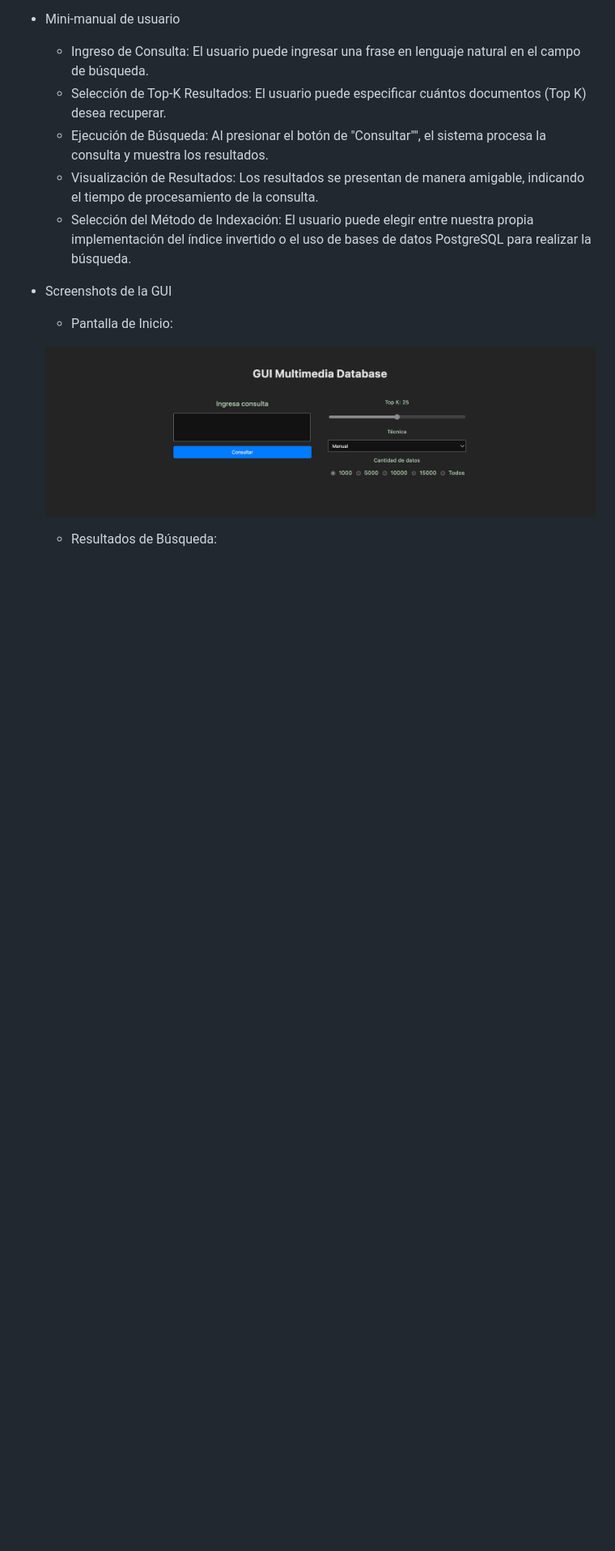
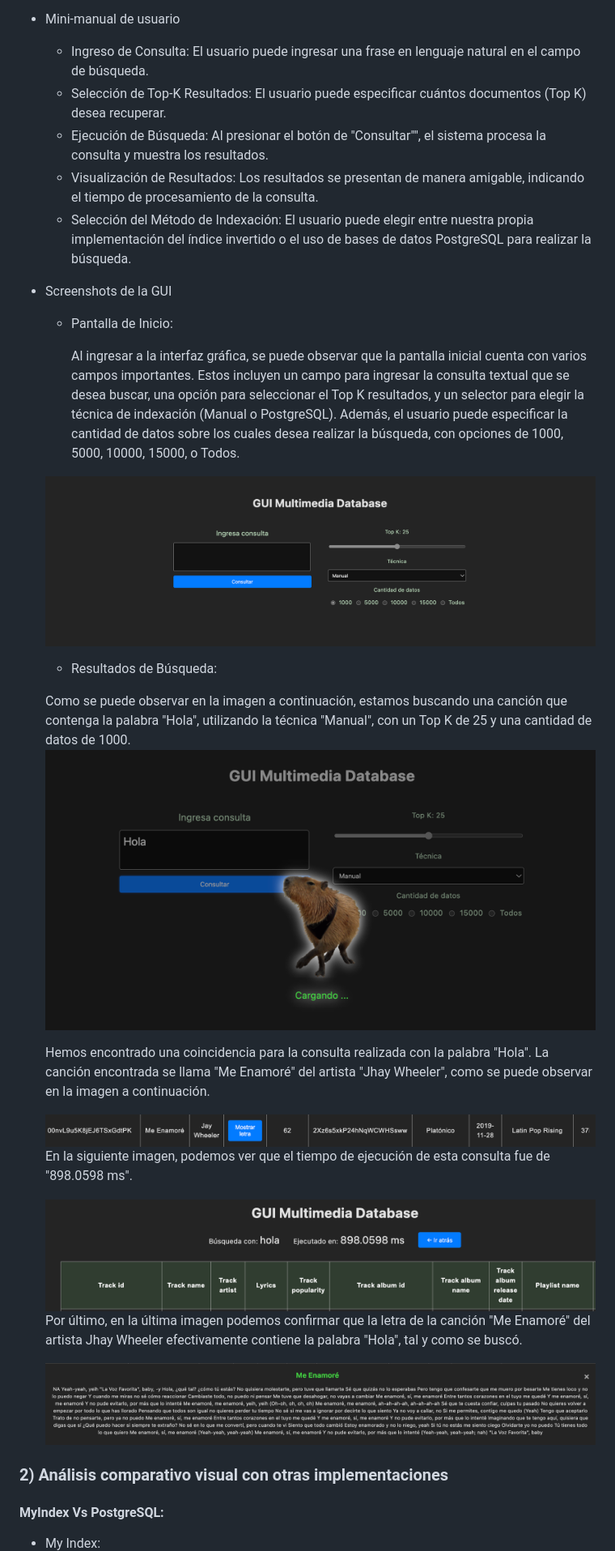
Before and after one commit to Sandovl0593/InformationRetrieval, a Markdown page: README.md, the part around the change printed below. Shown: that part at 81% size. Rendered like a GitHub page; blank space fills up the shorter version.

```diff
--- a/README.md
+++ b/README.md
@@ -131,10 +131,28 @@ Nuestro frontend permite a los usuarios interactuar con el índice invertido y r
 - Screenshots de la GUI
     - Pantalla de Inicio:
 
+      Al ingresar a la interfaz gráfica, se puede observar que la pantalla inicial cuenta con varios campos importantes. Estos incluyen un campo para ingresar la consulta textual que se desea buscar, una opción para seleccionar el Top K resultados, y un selector para elegir la técnica de indexación (Manual o PostgreSQL). Además, el usuario puede especificar la cantidad de datos sobre los cuales desea realizar la búsqueda, con opciones de 1000, 5000, 10000, 15000, o Todos.
+
     ![Pantalla de Inicio](images/6.png)
 
     - Resultados de Búsqueda:
 
+     Como se puede observar en la imagen a continuación, estamos buscando una canción que contenga la palabra "Hola", utilizando la técnica "Manual", con un Top K de 25 y una cantidad de datos de 1000.
+    ![Pantalla de Inicio](images/5.png)
+
+     Hemos encontrado una coincidencia para la consulta realizada con la palabra "Hola". La canción encontrada se llama "Me Enamoré" del artista "Jhay Wheeler", como se puede observar en la imagen a continuación.
+
+    ![Pantalla de Inicio](images/4.png)
+     En la siguiente imagen, podemos ver que el tiempo de ejecución de esta consulta fue de "898.0598 ms".
+
+    ![Pantalla de Inicio](images/3.png)
+     Por último, en la última imagen podemos confirmar que la letra de la canción "Me Enamoré" del artista Jhay Wheeler efectivamente contiene la palabra "Hola", tal y como se buscó.
+
+    ![Pantalla de Inicio](images/2.png)
+
+### 2) Análisis comparativo visual con otras implementaciones
+#### MyIndex Vs PostgreSQL:
+- My Index:
     ![Pantalla de Inicio](images/5.png)
     ![Pantalla de Inicio](images/4.png)
     ![Pantalla de Inicio](images/3.png)
```
Also changed, not shown: other parts of README.md (+0 -6 lines).
